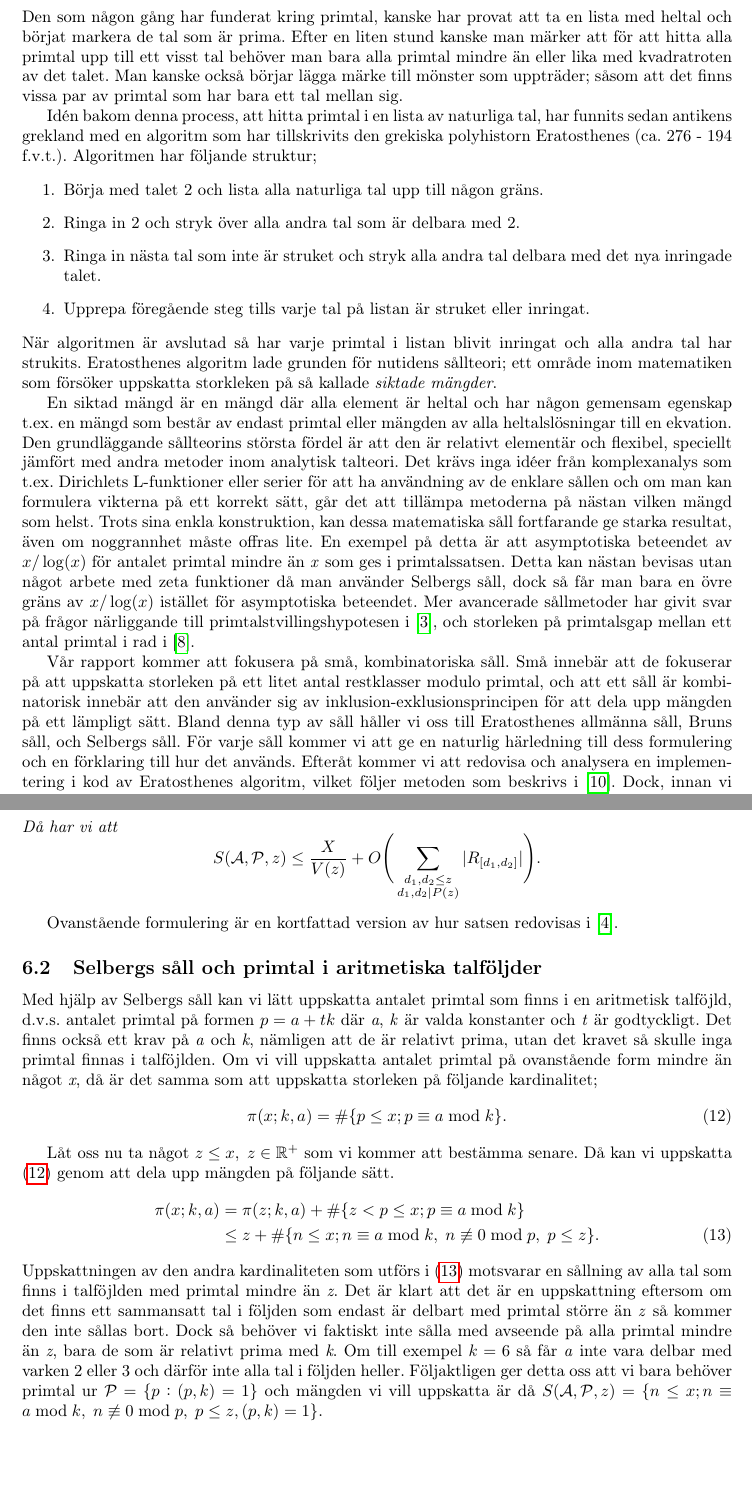
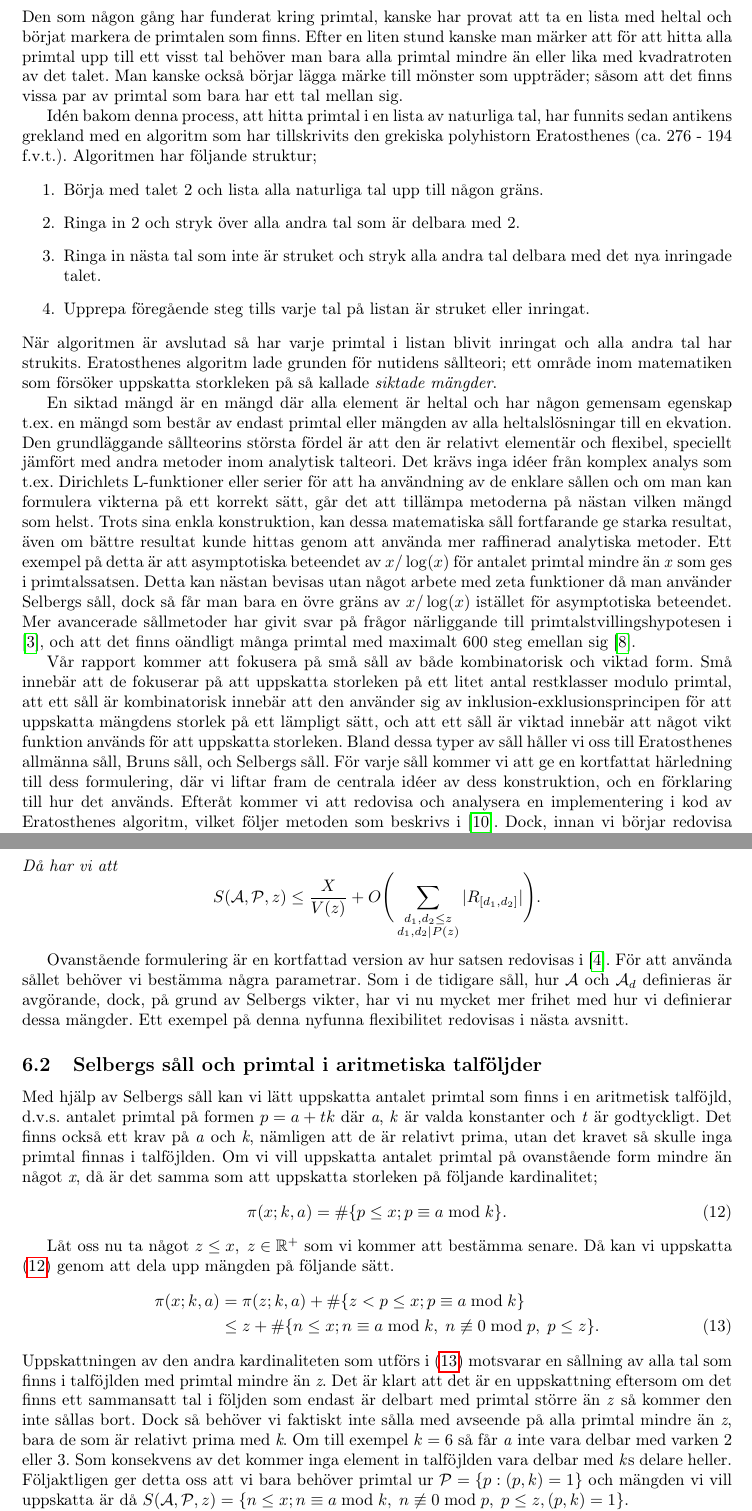
Before and after one commit to ElComadore/Matematiska-S-ll, a LaTeX paper (main.tex, which reads coen/Selberg.tex, coen/inledning.tex): two parts of pages 9 and 16 of 19, joined at a grey line, cut so that both start at the same text, the shorter picture padded with empty space. Compiled offline with pdfLaTeX.

Commit message:
Updated intro with different Maynard thing and reference to weighted sieves. Still haven't changed "siktad mängd"

```diff
--- a/coen/Selberg.tex
+++ b/coen/Selberg.tex
@@ -45,8 +45,9 @@ Då har vi att
     \S{A}{P}{z} \leq \frac{X}{V(z)} + O\Bigg(\sum_{\substack{d_1,d_2\leq z\\d_1,d_2\divides P(z)}}|R_{[d_1, d_2]}|\Bigg).\nonumber
 \end{equation}
 \end{theorem}
-Ovanstående formulering är en kortfattad version av hur satsen redovisas i \cite{cojocarumurty}.
-
+Ovanstående formulering är en kortfattad version av hur satsen redovisas i \cite{cojocarumurty}. För att använda sållet behöver vi bestämma några parametrar.
+Som i de tidigare såll, hur \(\A\) och \(\A_d\) definieras är avgörande, dock, på grund av Selbergs vikter, har vi nu mycket mer frihet med hur vi definierar dessa mängder.
+Ett exempel på denna nyfunna flexibilitet redovisas i nästa avsnitt.
 
 \subsection{Selbergs såll och primtal i aritmetiska talföljder}
 
@@ -64,7 +65,9 @@ Låt oss nu ta något \(z\leq x,\; z \in \mathbb{R}^+\) som vi kommer att bestä
 \end{align}
 Uppskattningen av den andra kardinaliteten som utförs i \eqref{sel.apl.over} motsvarar en sållning av alla tal som finns i talföjlden med primtal mindre än \textit{z}.
 Det är klart att det är en uppskattning eftersom om det finns ett sammansatt tal i följden som endast är delbart med primtal större än \textit{z} så kommer den inte sållas bort.
-Dock så behöver vi faktiskt inte sålla med avseende på alla primtal mindre än \textit{z}, bara de som är relativt prima med \textit{k}. Om till exempel \(k = 6\) så får \textit{a} inte vara delbar med varken 2 eller 3 och därför inte alla tal i följden heller.
+Dock så behöver vi faktiskt inte sålla med avseende på alla primtal mindre än \textit{z}, bara de som är relativt prima med \textit{k}.
+Om till exempel \(k = 6\) så får \textit{a} inte vara delbar med varken 2 eller 3.
+Som konsekvens av det kommer inga element in talföjlden vara delbar med \textit{k}s delare heller.
 Följaktligen ger detta oss att vi bara behöver primtal ur \(\P = \{p: (p, k) = 1\}\) och mängden vi vill uppskatta är då \(\S{A}{P}{z} = \{n\leq x; n \equiv a \bmod k,\; n \not\equiv 0 \bmod p,\; p\leq z, (p,k) = 1\}\).
 
 För att kunna använda sållet så behöver vi bestämma \(\A\), \(\A_d\), \textit{X}, \(f(d)\) samt \(f_1(d)\), och \(R_d\).
--- a/coen/inledning.tex
+++ b/coen/inledning.tex
@@ -1,35 +1,6 @@
-% \documentclass[a4]{article}
-% \usepackage{graphicx}
-% \usepackage{amsmath, amssymb}
-% \usepackage{epsfig}
-% \usepackage{floatflt} %för inkapslade bilder.
-
-% \addtolength{\textwidth}{10mm}
-% \addtolength{\textheight}{30mm}
-% \addtolength{\headheight}{-10mm}
-
-% \usepackage[T1]{fontenc}                % För svenska bokstäver
-% \usepackage[swedish]{babel}             % För svensk avstavning och svenska
-%                                         % rubriker (t ex "innehållsförteckning)
-
-%Var noggranna med att ange källor till det ni skriver. Vi rekommenderar Vancouver-systemet\footnote{Även annat system accepteras om det används konsekvent.} som är mest använt på MV. Man kan antingen använda siffror [1], [2] etc, eller initialer som associerar till författarnamnet(n) t.ex [BN], [BS] etc. Det senare kan vara lite jobbigt om man har många källor men praktiskt om man har några som huvudreferenser. Läs mer i Fackspråks skrift: Utformning av rapporter och kandidatarbetens skriftliga .... (2008-01-11)\cite{rapp}. I det fall arbetet i huvudsak bygger på en eller ett par källor och det är svårt att identifiera exakt när man använder respektive källa, kan man tala om detta i inledningen. Man kan sedan referera till källan om man återger en definition, en sats eller ett bevis eller på annat sätt ligger nära källan. En direkt översättning kan jämställas med ett citat, återberätta därför som om ursprunget var en skrift på svenska så att ni håller er långt ifrån gränsen för plagiering. Är ni osäkra på något så fråga examinator eller handledare.\footnote{Läs mer om att hantera källor och akademisk hederlighet på Chalmers webbsida \hfill \\ URL: https://writing.chalmers.se/chalmers-skrivguide/att-hantera-kallor  }
-
-\begin{comment}
-Förutom att vara klassiska frågor inom talteori angående primtal, vad har primtalstvillingshypotesen, Goldbach hypotesen, och storleken på primtalsgap att göra med varandra? Kort sagt; sållteori. Lite längre sagt; under den senaste århundrade har tekniker inom sållteori utvecklades och tillämpades på dessa, och fler, blandade problem inom talteori, och även vidare ämnen, med relativt stort succé. Med hjälp av sållteori har matematiken lyckats bevisa att det finns oändligt många tal \textit{p} sådan att \textit{p} och \(p+2\) är antingen prima eller semiprima \cite{chen2Prime} och att det det finns alltid två primtal inom 600 heltal av varandra \cite{mayBound}. Dessa tillämpningar väcker frågan, vad är ett matematisk såll för något?
-
-Ett matematisk såll är en metod med sin ursprung i talteori som försöker att uppskata kardinaliteten av en så kallad siktad mängd där alla element i mängden har någon gemensam egenskap. Ett prototypisk exempel på en sådan mängd som man är intresserad i storleken av är mängden som består av alla primtal mindre än något tal \textit{x}. Sållteori har försökt att hitta och förfina uppskattningar av storleken på precis den mängden sedan Chebychev's berömd uppskattning i 1851. Dock har matematiska såll sin ursprung ännu längre sedan i antikens grekland med arbetet av Erastostenes. Hans idé följer nedanstående mönster;
-\begin{enumerate}
-    \item Med början vid 2, lista ut alla tal upp till talet du vill använda som övergräns.
-    \item Rita en cirkel kring 2 och stryk över alla tal delbar med 2.
-    \item Rita en cirkel kring det nästa talet som inte har en linje genom sig och dra en linje igenom alla tal delbar med den.
-    \item Upprepa föregående steg tills alla tal på listan har antingen en cirkel kring de eller har en linje ritat över de.
-\end{enumerate}
-Då man har tillämpat klart Eratosthenes ursprunglig såll, blir alla tal med cirklar kring sig alla primtal som är mindre än övergränsen man valde. Även om det har gått nästan två årtusenden sedan upptäckten av Eratosthenes ursprunglig metod har metoden fortfarande samband med nutidens matematiska såll; samband som en fokus på delbarhet och, följaktligen, specifika modulo klasser av primtal.
-
-Det är dessa nya matematiska sålltekniker och deras tillämpningar på blandade problem samt numerisk implementering som vår rapport kommer att fokusera på. Vi kommer att hålla oss till att redovisa hur tre olika sållmetoder, nämligen Eratosthenes allmänna såll, Bruns såll, och Selbergs såll, kan tillämpas på XXX och YYY, samt kommer vi redovisa hur man kan implementera i kod ZZZs såll. Vi kommer dessutom att diskutera möjliga förbättringar av både av dessa undersökningar vi har gjort. Men innan vi kan börja med att redovisa vårt arbete kommer vi först att nämna några förkunskaper som en läsare borde ha, sedan kommer vi introducera några grundläggande begrepp och teori inom sållteori, och slutligen kommer vi att introducera mer fullständigt de såll vi har valt att jobba med.
-\end{comment}
-
-Den som någon gång har funderat kring primtal, kanske har provat att ta en lista med heltal och börjat markera de tal som är prima. Efter en liten stund kanske man märker att för att hitta alla primtal upp till ett visst tal behöver man bara alla primtal mindre än eller lika med kvadratroten av det talet. Man kanske också börjar lägga märke till mönster som uppträder; såsom att det finns vissa par av primtal som har bara ett tal mellan sig.
+Den som någon gång har funderat kring primtal, kanske har provat att ta en lista med heltal och börjat markera de primtalen som finns.
+Efter en liten stund kanske man märker att för att hitta alla primtal upp till ett visst tal behöver man bara alla primtal mindre än eller lika med kvadratroten av det talet.
+Man kanske också börjar lägga märke till mönster som uppträder; såsom att det finns vissa par av primtal som bara har ett tal mellan sig.
 
 Idén bakom denna process, att hitta primtal i en lista av naturliga tal, har funnits sedan antikens grekland med en algoritm som har tillskrivits den grekiska polyhistorn Eratosthenes (ca. 276 - 194 f.v.t.). Algoritmen har följande struktur;
 \begin{enumerate}
@@ -38,8 +9,20 @@ Idén bakom denna process, att hitta primtal i en lista av naturliga tal, har fu
     \item Ringa in nästa tal som inte är struket och stryk alla andra tal delbara med det nya inringade talet.
     \item Upprepa föregående steg tills varje tal på listan är struket eller inringat.
 \end{enumerate}
-När algoritmen är avslutad så har varje primtal i listan blivit inringat och alla andra tal har strukits. Eratosthenes algoritm lade grunden för nutidens sållteori; ett område inom matematiken som försöker uppskatta storkleken på så kallade \textit{siktade mängder}.
+När algoritmen är avslutad så har varje primtal i listan blivit inringat och alla andra tal har strukits.
+Eratosthenes algoritm lade grunden för nutidens sållteori; ett område inom matematiken som försöker uppskatta storkleken på så kallade \textit{siktade mängder}.
 
-En siktad mängd är en mängd där alla element är heltal och har någon gemensam egenskap t.ex. en mängd som består av endast primtal eller mängden av alla heltalslösningar till en ekvation. Den grundläggande sållteorins största fördel är att den är relativt elementär och flexibel, speciellt jämfört med andra metoder inom analytisk talteori. Det krävs inga idéer från komplexanalys som t.ex. Dirichlets L-funktioner eller serier för att ha användning av de enklare sållen och om man kan formulera vikterna på ett korrekt sätt, går det att tillämpa metoderna på nästan vilken mängd som helst. Trots sina enkla konstruktion, kan dessa matematiska såll fortfarande ge starka resultat, även om noggrannhet måste offras lite. En exempel på detta är att asymptotiska beteendet av \(x/\log(x)\) för antalet primtal mindre än \textit{x} som ges i primtalssatsen. Detta kan nästan bevisas utan något arbete med zeta funktioner då man använder Selbergs såll, dock så får man bara en övre gräns av \(x/\log(x)\) istället för asymptotiska beteendet. Mer avancerade sållmetoder har givit svar på frågor närliggande till primtalstvillingshypotesen i \cite{chen2Prime}, och storleken på primtalsgap mellan ett antal primtal i rad i \cite{mayBound}.
+En siktad mängd är en mängd där alla element är heltal och har någon gemensam egenskap t.ex. en mängd som består av endast primtal eller mängden av alla heltalslösningar till en ekvation.
+Den grundläggande sållteorins största fördel är att den är relativt elementär och flexibel, speciellt jämfört med andra metoder inom analytisk talteori.
+Det krävs inga idéer från komplex analys som t.ex. Dirichlets L-funktioner eller serier för att ha användning av de enklare sållen och om man kan formulera vikterna på ett korrekt sätt, går det att tillämpa metoderna på nästan vilken mängd som helst.
+Trots sina enkla konstruktion, kan dessa matematiska såll fortfarande ge starka resultat, även om bättre resultat kunde hittas genom att använda mer raffinerad analytiska metoder.
+Ett exempel på detta är att asymptotiska beteendet av \(x/\log(x)\) för antalet primtal mindre än \textit{x} som ges i primtalssatsen.
+Detta kan nästan bevisas utan något arbete med zeta funktioner då man använder Selbergs såll, dock så får man bara en övre gräns av \(x/\log(x)\) istället för asymptotiska beteendet.
+Mer avancerade sållmetoder har givit svar på frågor närliggande till primtalstvillingshypotesen i \cite{chen2Prime}, och att det finns oändligt många primtal med maximalt 600 steg emellan sig \cite{mayBound}.
 
-Vår rapport kommer att fokusera på små, kombinatoriska såll. Små innebär att de fokuserar på att uppskatta storleken på ett litet antal restklasser modulo primtal, och att ett såll är kombinatorisk innebär att den använder sig av inklusion-exklusionsprincipen för att dela upp mängden på ett lämpligt sätt. Bland denna typ av såll håller vi oss till Eratosthenes allmänna såll, Bruns såll, och Selbergs såll. För varje såll kommer vi att ge en naturlig härledning till dess formulering och en förklaring till hur det används. Efteråt kommer vi att redovisa och analysera en implementering i kod av Eratosthenes algoritm, vilket följer metoden som beskrivs i \cite{HaraldSieve}. Dock, innan vi börjar redovisa någon av sållen vill vi gå igenom några förberedelser och förklara det allmänna sållproblemet.
+Vår rapport kommer att fokusera på små såll av både kombinatorisk och viktad form.
+Små innebär att de fokuserar på att uppskatta storleken på ett litet antal restklasser modulo primtal, att ett såll är kombinatorisk innebär att den använder sig av inklusion-exklusionsprincipen för att uppskatta mängdens storlek på ett lämpligt sätt, och att ett såll är viktad innebär att något vikt funktion används för att uppskatta storleken.
+Bland dessa typer av såll håller vi oss till Eratosthenes allmänna såll, Bruns såll, och Selbergs såll.
+För varje såll kommer vi att ge en kortfattat härledning till dess formulering, där vi liftar fram de centrala idéer av dess konstruktion, och en förklaring till hur det används.
+Efteråt kommer vi att redovisa och analysera en implementering i kod av Eratosthenes algoritm, vilket följer metoden som beskrivs i \cite{HaraldSieve}.
+Dock, innan vi börjar redovisa något av sållen vill vi gå igenom några förberedelser och förklara det allmänna sållproblemet.
```
Also changed, not shown: main.tex (+2 -2 lines), diskussion.tex (deleted), diskussionSåll.tex (added), coen/Selberg.tex (4 more changed lines).
